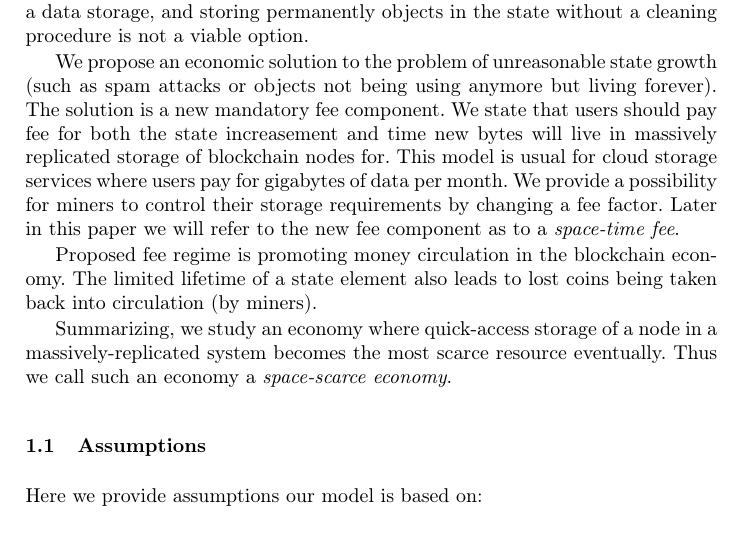
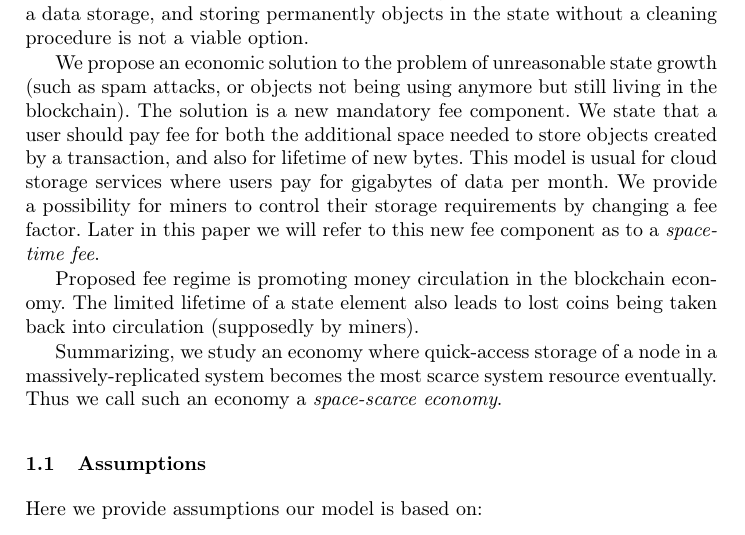
Before and after one commit to ergoplatform/spacefees, a LaTeX thesis (sse.tex): part of page 3 of 13, cut so that both start at the same text. Compiled offline with pdfLaTeX.

Commit message:
intro fixes before assumptions

```diff
--- a/sse.tex
+++ b/sse.tex
@@ -82,11 +82,11 @@ A transaction in Bitcoin fully spends outputs from previous transactions, and al
 
 The main purpose of this paper is to consider a new mandatory component in a transaction fee scheme reflecting state growth. In all known cryptocurrencies of today, an element of the state once created lives possibly forever without paying anything for that. This leads to continuously increasing state~(we point to Bitcoin unspent transaction outputs~(UTXO) set size as an example~\cite{utxoChart}). Moreover, state may grow fast during spam attack, for example, 15 million outputs were quickly put into UTXO set during spam attacks against Bitcoin in July 2015~\cite{bitcoin2015flood}, and most of these outputs are not spent yet. The paper~\cite{reyzin2016improving} is proposing a technical solution for non-mining nodes where only miners hold the full state~(assuming that they can invest money in  random-access memory of sufficiently big capacity), while other nodes are checking proofs of state transformations generated by miners, and size of a proof (in average and also in a worst case) is about $log(S)$ in regards with a state size $S$. Nevertheless, big state could lead to centralization of mining or SPV mining~\cite{spvMining}, and these concerns should be addressed. Also, there is an increasing demand to use a blockchain as a data storage, and storing permanently objects in the state without a cleaning procedure is not a viable option.
 
-We propose an economic solution to the problem of unreasonable state growth (such as spam attacks or objects not being using anymore but living forever). The solution is a new mandatory fee component. We state that users should pay fee for both the state increasement and time new bytes will live in massively replicated storage of blockchain nodes for. This model is usual for cloud storage services where users pay for gigabytes of data per month. We provide a possibility for miners to control their storage requirements by changing a fee factor. Later in this paper we will refer to the new fee component as to a \textit{space-time fee}.
+We propose an economic solution to the problem of unreasonable state growth (such as spam attacks, or objects not being using anymore but still living in the blockchain). The solution is a new mandatory fee component. We state that a user should pay fee for both the additional space needed to store objects created by a transaction, and also for lifetime of new bytes. This model is usual for cloud storage services where users pay for gigabytes of data per month. We provide a possibility for miners to control their storage requirements by changing a fee factor. Later in this paper we will refer to this new fee component as to a {\em space-time fee}.
 
-Proposed fee regime is promoting money circulation in the blockchain economy. The limited lifetime of a state element also leads to lost coins being taken back into circulation~(by miners).
+Proposed fee regime is promoting money circulation in the blockchain economy. The limited lifetime of a state element also leads to lost coins being taken back into circulation~(supposedly by miners).
 
-Summarizing, we study an economy where quick-access storage of a node in a massively-replicated system becomes the most scarce resource eventually. Thus we call such an economy a \textit{space-scarce economy}.
+Summarizing, we study an economy where quick-access storage of a node in a massively-replicated system becomes the most scarce system resource eventually. Thus we call such an economy a {\em space-scarce economy}.
 
 \subsection{Assumptions}
 Here we provide assumptions our model is based on:
```
Also changed, not shown: sse.tex (2 more changed lines).
